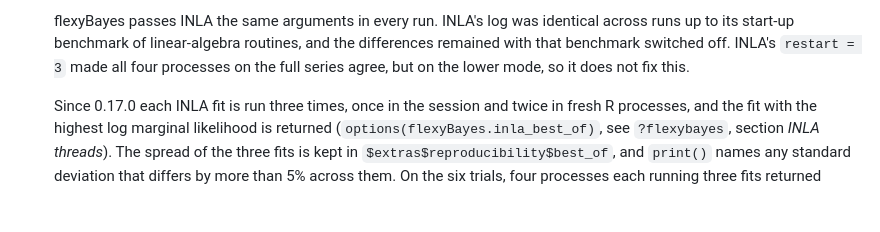
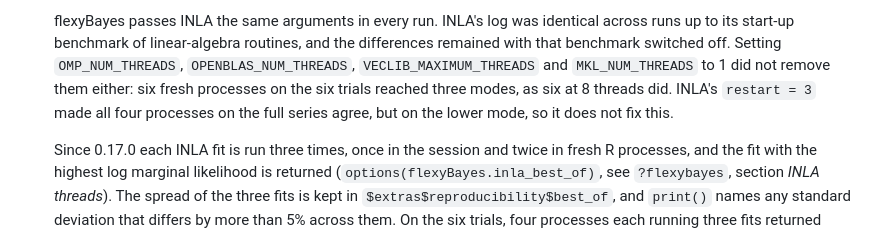
Before and after one commit to AAGI-AUS/flexyBayes, a Markdown page: inst/KNOWN_ISSUES.md, the part around the change. Drawn GitHub-style; blank space fills up the shorter version.

Commit message:
docs: INLA's cross-process spread remains with BLAS and OpenMP threads at 1

```diff
--- a/inst/KNOWN_ISSUES.md
+++ b/inst/KNOWN_ISSUES.md
@@ -430,7 +430,10 @@ Each is reproducible on this release. Priority is for the MET use case.
     flexyBayes passes INLA the same arguments in every run. INLA's log was
     identical across runs up to its start-up benchmark of linear-algebra
     routines, and the differences remained with that benchmark switched
-    off. INLA's `restart = 3` made all four processes on the full series
+    off. Setting `OMP_NUM_THREADS`, `OPENBLAS_NUM_THREADS`,
+    `VECLIB_MAXIMUM_THREADS` and `MKL_NUM_THREADS` to 1 did not remove them
+    either: six fresh processes on the six trials reached three modes, as
+    six at 8 threads did. INLA's `restart = 3` made all four processes on the full series
     agree, but on the lower mode, so it does not fix this.
 
     Since 0.17.0 each INLA fit is run three times, once in the session and
```
